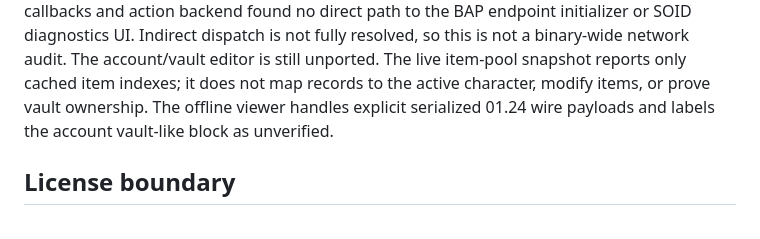
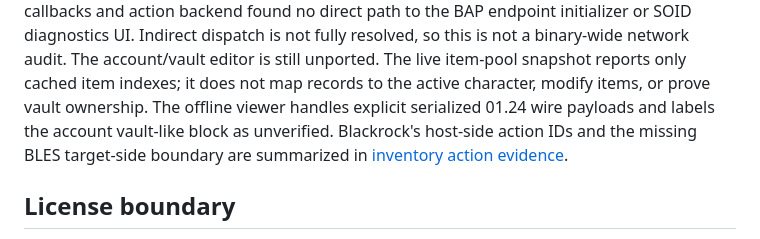
Before and after one commit to WhatWasMissing/Destiny-PS3-RTM, a Markdown page: docs/BLACKROCK-FEATURE-PORT.md, the part around the change. Rendered like a GitHub page.

Commit message:
Document Blackrock inventory action boundary

```diff
--- a/docs/BLACKROCK-FEATURE-PORT.md
+++ b/docs/BLACKROCK-FEATURE-PORT.md
@@ -412,7 +412,9 @@ resolved, so this is not a binary-wide network audit. The account/vault editor
 is still unported. The live item-pool snapshot reports only cached item indexes;
 it does not map records to the active character, modify items, or prove vault
 ownership. The offline viewer handles explicit serialized 01.24 wire payloads
-and labels the account vault-like block as unverified.
+and labels the account vault-like block as unverified. Blackrock's host-side
+action IDs and the missing BLES target-side boundary are summarized in
+[inventory action evidence](../research/inventory-action-evidence.md).
 
 ## License boundary
 
```
Also changed, not shown: research/inventory-action-evidence.md (added, +46 -0 lines).
